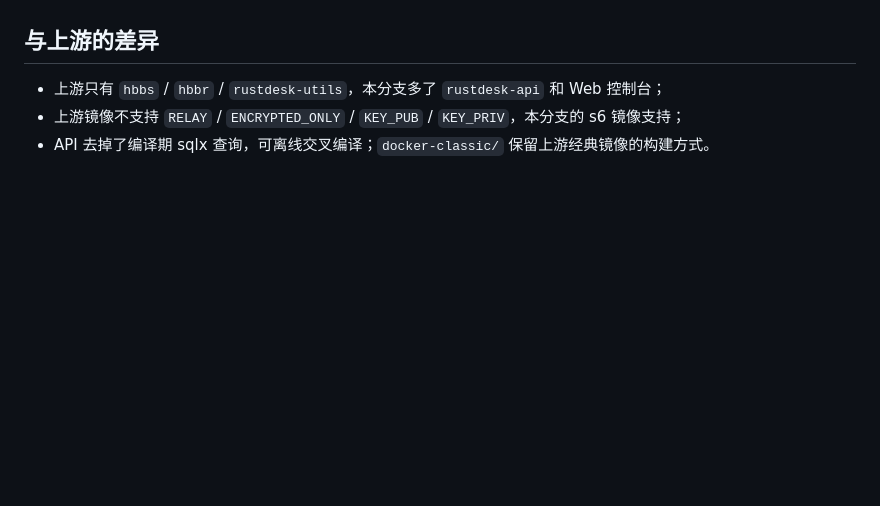
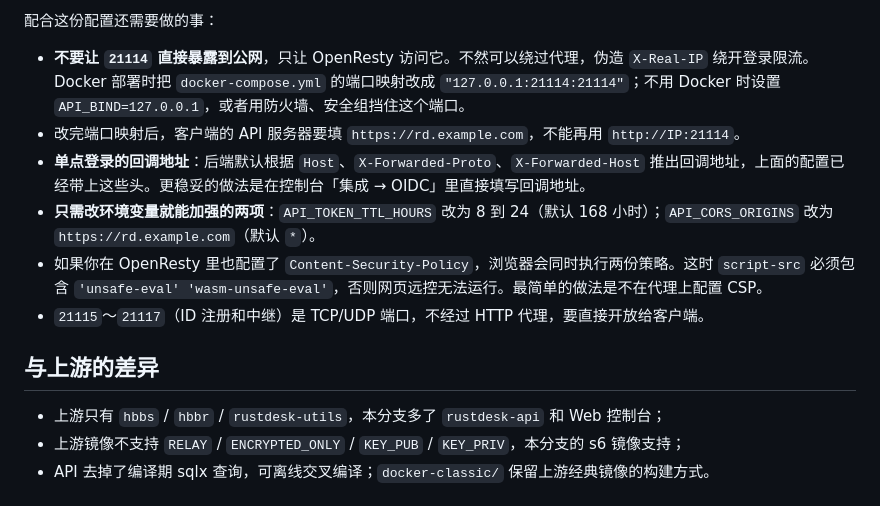
Before and after one commit to hahahaaaaa/rustdesk-server, a Markdown page: README.md, the part around one of its changes. Rendered like a GitHub page; blank space fills up the shorter version.

```diff
--- a/README.md
+++ b/README.md
@@ -49,3 +139,12 @@ cd web-console && npm ci && npm run build              # 控制台静态文件
+配合这份配置还需要做的事：
+
+- **不要让 `21114` 直接暴露到公网**，只让 OpenResty 访问它。不然可以绕过代理，伪造 `X-Real-IP` 绕开登录限流。Docker 部署时把 `docker-compose.yml` 的端口映射改成 `"127.0.0.1:21114:21114"`；不用 Docker 时设置 `API_BIND=127.0.0.1`，或者用防火墙、安全组挡住这个端口。
+- 改完端口映射后，客户端的 API 服务器要填 `https://rd.example.com`，不能再用 `http://IP:21114`。
+- **单点登录的回调地址**：后端默认根据 `Host`、`X-Forwarded-Proto`、`X-Forwarded-Host` 推出回调地址，上面的配置已经带上这些头。更稳妥的做法是在控制台「集成 → OIDC」里直接填写回调地址。
+- **只需改环境变量就能加强的两项**：`API_TOKEN_TTL_HOURS` 改为 8 到 24（默认 168 小时）；`API_CORS_ORIGINS` 改为 `https://rd.example.com`（默认 `*`）。
+- 如果你在 OpenResty 里也配置了 `Content-Security-Policy`，浏览器会同时执行两份策略。这时 `script-src` 必须包含 `'unsafe-eval' 'wasm-unsafe-eval'`，否则网页远控无法运行。最简单的做法是不在代理上配置 CSP。
+- `21115`～`21117`（ID 注册和中继）是 TCP/UDP 端口，不经过 HTTP 代理，要直接开放给客户端。
+
 ## 与上游的差异
 
 - 上游只有 `hbbs` / `hbbr` / `rustdesk-utils`，本分支多了 `rustdesk-api` 和 Web 控制台；
```
Also changed, not shown: other parts of README.md (+90 -0 lines).
